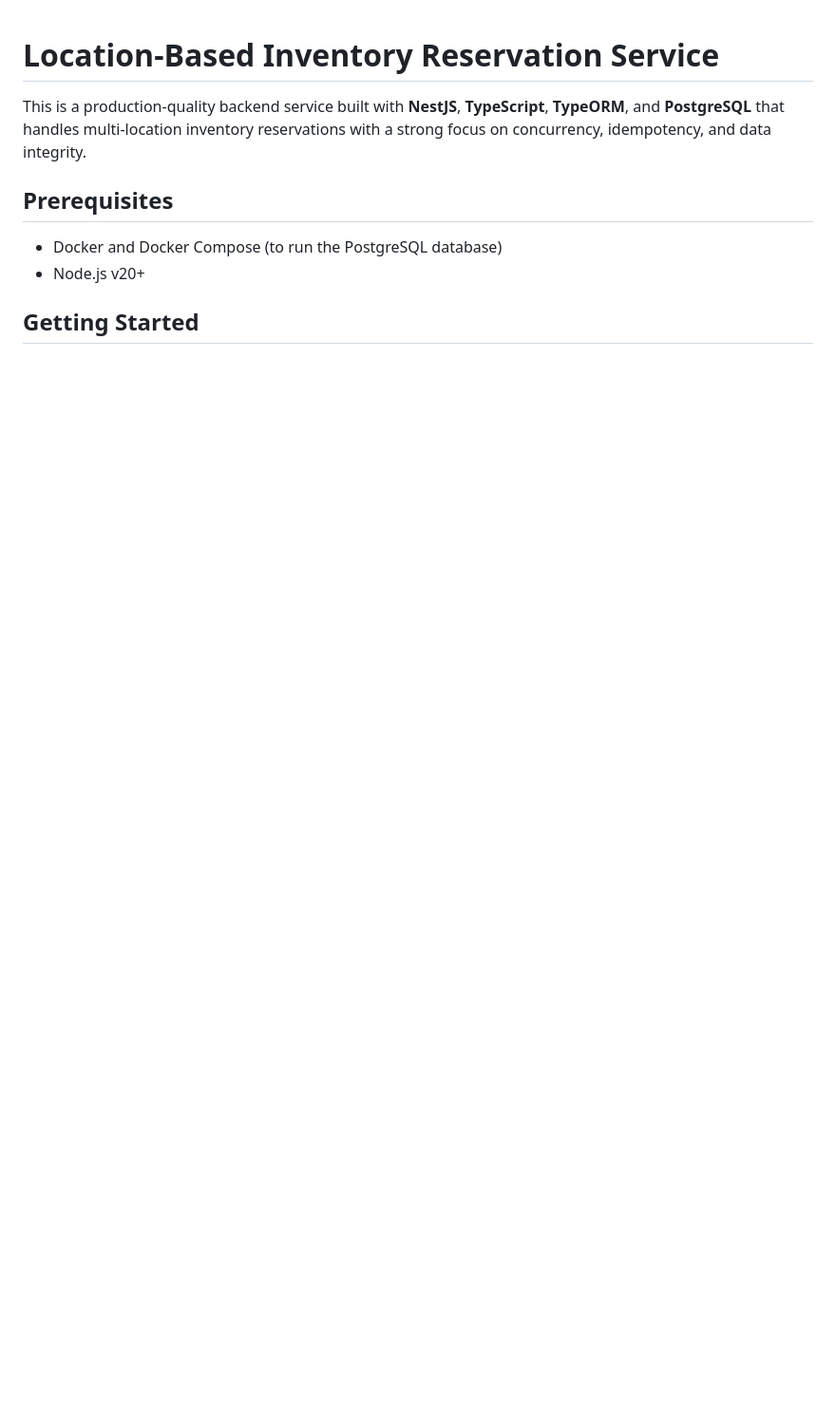
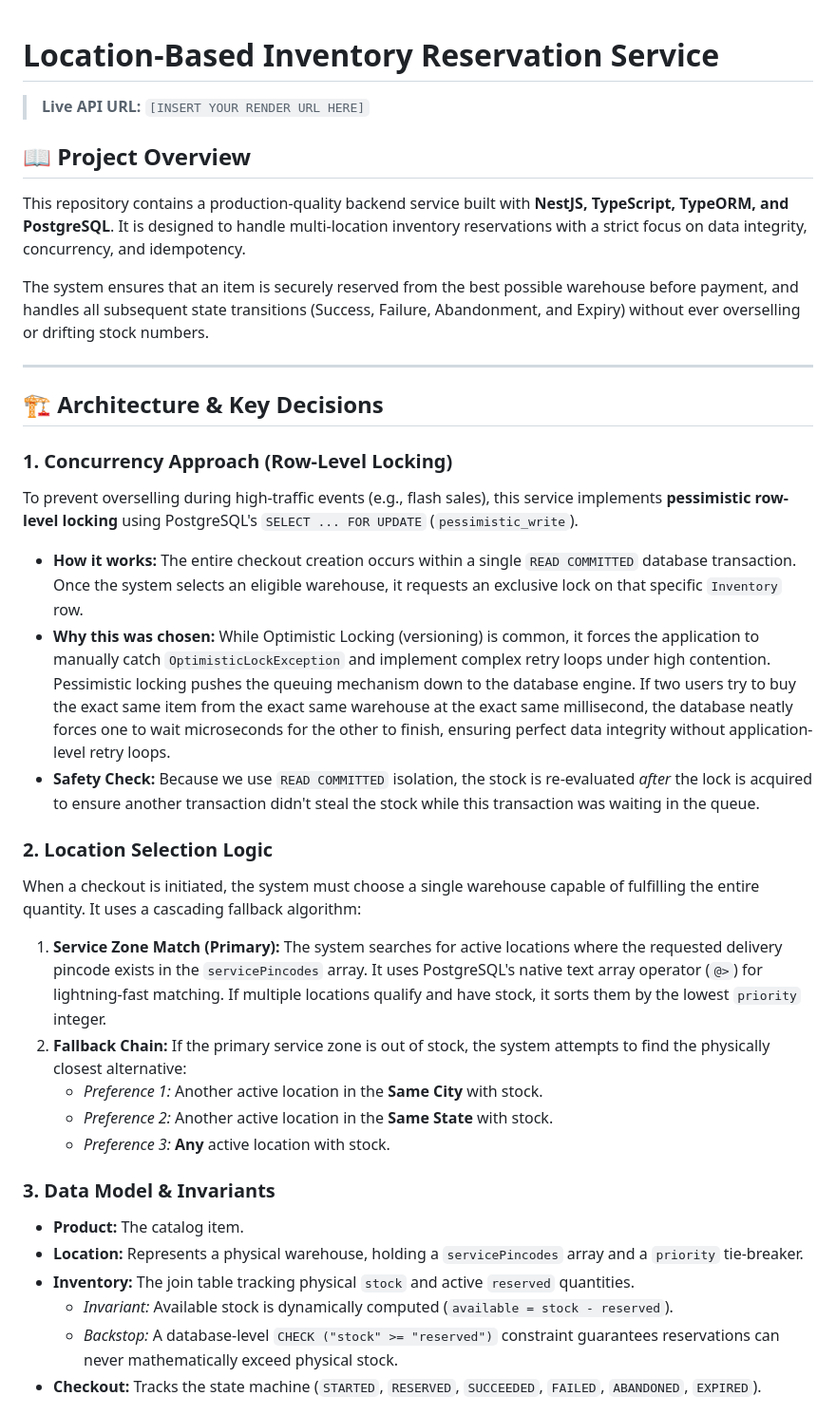
Before and after one commit to YashrajSingh20/inventory-reservation-service, a Markdown page: README.md, the part around one of its changes. Shown at 95% size. Drawn GitHub-style; blank space fills up the shorter version.

```diff
--- a/README.md
+++ b/README.md
@@ -1,9 +1,37 @@
 # Location-Based Inventory Reservation Service
 
-This is a production-quality backend service built with **NestJS**, **TypeScript**, **TypeORM**, and **PostgreSQL** that handles multi-location inventory reservations with a strong focus on concurrency, idempotency, and data integrity.
+> **Live API URL:** `[INSERT YOUR RENDER URL HERE]`
 
-## Prerequisites
-- Docker and Docker Compose (to run the PostgreSQL database)
-- Node.js v20+
+## 📖 Project Overview
+This repository contains a production-quality backend service built with **NestJS, TypeScript, TypeORM, and PostgreSQL**. It is designed to handle multi-location inventory reservations with a strict focus on data integrity, concurrency, and idempotency.
 
-## Getting Started
+The system ensures that an item is securely reserved from the best possible warehouse before payment, and handles all subsequent state transitions (Success, Failure, Abandonment, and Expiry) without ever overselling or drifting stock numbers.
+
+---
+
+## 🏗 Architecture & Key Decisions
+
+### 1. Concurrency Approach (Row-Level Locking)
+To prevent overselling during high-traffic events (e.g., flash sales), this service implements **pessimistic row-level locking** using PostgreSQL's `SELECT ... FOR UPDATE` (`pessimistic_write`).
+
+*   **How it works:** The entire checkout creation occurs within a single `READ COMMITTED` database transaction. Once the system selects an eligible warehouse, it requests an exclusive lock on that specific `Inventory` row.
+*   **Why this was chosen:** While Optimistic Locking (versioning) is common, it forces the application to manually catch `OptimisticLockException` and implement complex retry loops under high contention. Pessimistic locking pushes the queuing mechanism down to the database engine. If two users try to buy the exact same item from the exact same warehouse at the exact same millisecond, the database neatly forces one to wait microseconds for the other to finish, ensuring perfect data integrity without application-level retry loops.
+*   **Safety Check:** Because we use `READ COMMITTED` isolation, the stock is re-evaluated *after* the lock is acquired to ensure another transaction didn't steal the stock while this transaction was waiting in the queue.
+
+### 2. Location Selection Logic
+When a checkout is initiated, the system must choose a single warehouse capable of fulfilling the entire quantity. It uses a cascading fallback algorithm:
+
+1.  **Service Zone Match (Primary):** The system searches for active locations where the requested delivery pincode exists in the `servicePincodes` array. It uses PostgreSQL's native text array operator (`@>`) for lightning-fast matching. If multiple locations qualify and have stock, it sorts them by the lowest `priority` integer.
+2.  **Fallback Chain:** If the primary service zone is out of stock, the system attempts to find the physically closest alternative:
+    *   *Preference 1:* Another active location in the **Same City** with stock.
+    *   *Preference 2:* Another active location in the **Same State** with stock.
+    *   *Preference 3:* **Any** active location with stock.
+
+### 3. Data Model & Invariants
+*   **Product:** The catalog item.
+*   **Location:** Represents a physical warehouse, holding a `servicePincodes` array and a `priority` tie-breaker.
+*   **Inventory:** The join table tracking physical `stock` and active `reserved` quantities.
+    *   *Invariant:* Available stock is dynamically computed (`available = stock - reserved`).
+    *   *Backstop:* A database-level `CHECK ("stock" >= "reserved")` constraint guarantees reservations can never mathematically exceed physical stock.
+*   **Checkout:** Tracks the state machine (`STARTED`, `RESERVED`, `SUCCEEDED`, `FAILED`, `ABANDONED`, `EXPIRED`).
+
```
Also changed, not shown: other parts of README.md (+27 -39 lines).
